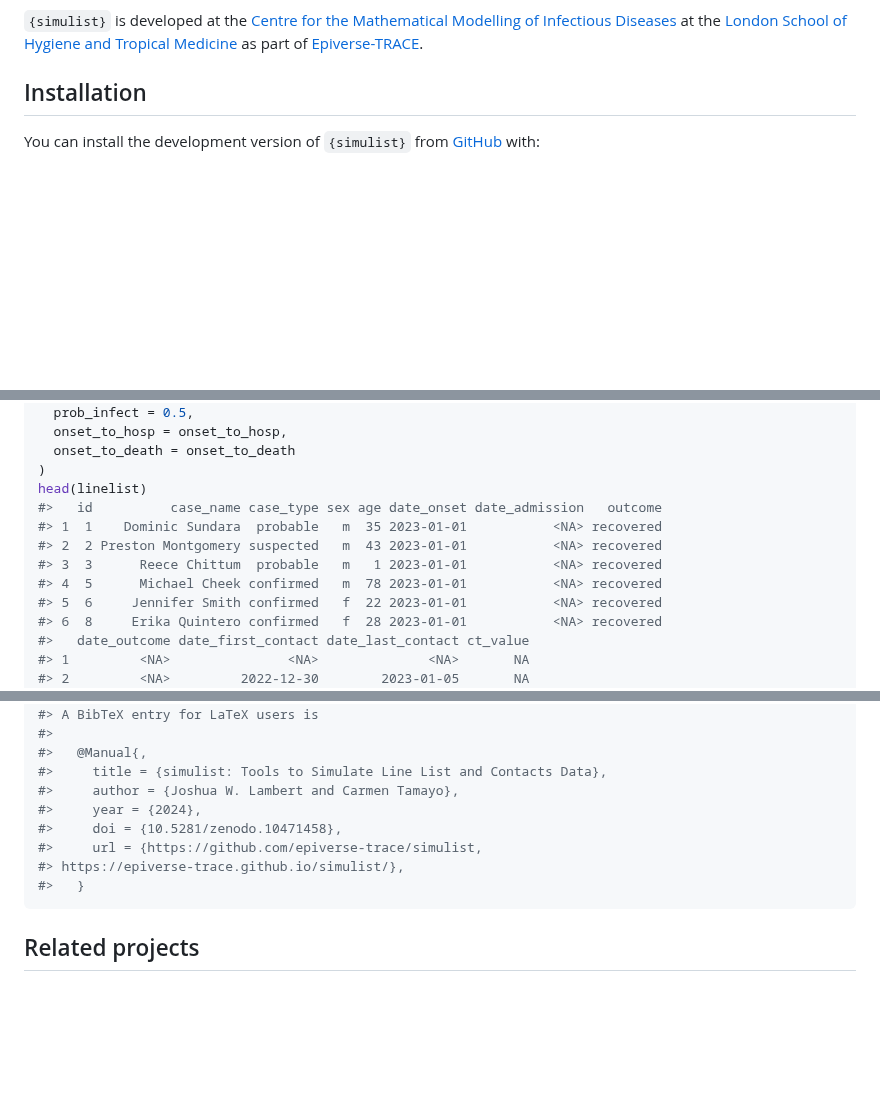
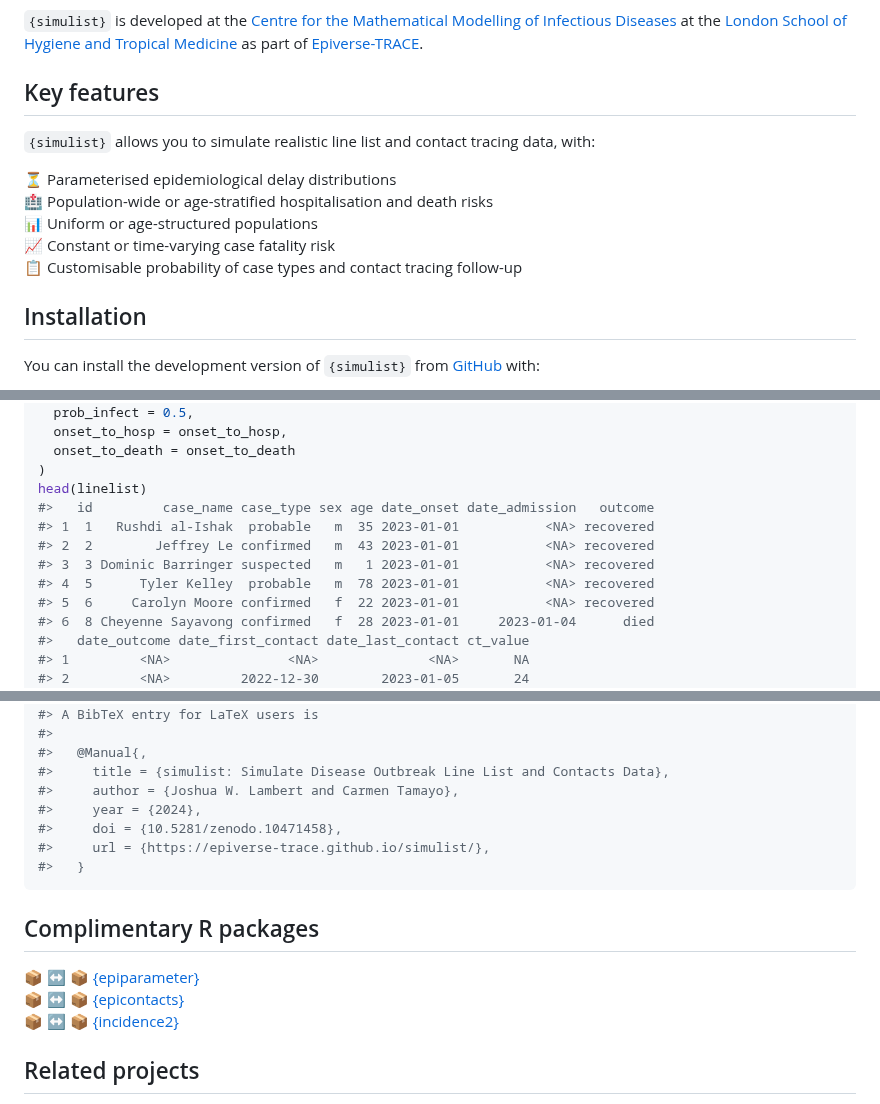
Before and after one commit to epiverse-trace/simulist, a Markdown page: README.md, 3 parts joined by grey strips. Rendered like a GitHub page; blank space fills up the shorter version.

Commit message:
Automatic readme update

````diff
--- a/README.md
+++ b/README.md
@@ -31,6 +31,18 @@ Diseases](https://www.lshtm.ac.uk/research/centres/centre-mathematical-modelling
 at the [London School of Hygiene and Tropical
 Medicine](https://www.lshtm.ac.uk/) as part of
 [Epiverse-TRACE](https://data.org/initiatives/epiverse/).
+
+## Key features
+
+`{simulist}` allows you to simulate realistic line list and contact
+tracing data, with:
+
+:hourglass_flowing_sand: Parameterised epidemiological delay
+distributions <br> :hospital: Population-wide or age-stratified
+hospitalisation and death risks <br> :bar_chart: Uniform or
+age-structured populations <br> :chart_with_upwards_trend: Constant or
+time-varying case fatality risk <br> :clipboard: Customisable
+probability of case types and contact tracing follow-up <br>
 
 ## Installation
 
@@ -144,14 +156,14 @@ linelist <- sim_linelist(
   onset_to_death = onset_to_death
 )
 head(linelist)
-#>   id          case_name case_type sex age date_onset date_admission   outcome
-#> 1  1    Dominic Sundara  probable   m  35 2023-01-01           <NA> recovered
-#> 2  2 Preston Montgomery suspected   m  43 2023-01-01           <NA> recovered
-#> 3  3      Reece Chittum  probable   m   1 2023-01-01           <NA> recovered
-#> 4  5      Michael Cheek confirmed   m  78 2023-01-01           <NA> recovered
-#> 5  6     Jennifer Smith confirmed   f  22 2023-01-01           <NA> recovered
-#> 6  8     Erika Quintero confirmed   f  28 2023-01-01           <NA> recovered
+#>   id         case_name case_type sex age date_onset date_admission   outcome
+#> 1  1   Rushdi al-Ishak  probable   m  35 2023-01-01           <NA> recovered
+#> 2  2        Jeffrey Le confirmed   m  43 2023-01-01           <NA> recovered
+#> 3  3 Dominic Barringer suspected   m   1 2023-01-01           <NA> recovered
+#> 4  5      Tyler Kelley  probable   m  78 2023-01-01           <NA> recovered
+#> 5  6     Carolyn Moore confirmed   f  22 2023-01-01           <NA> recovered
+#> 6  8 Cheyenne Sayavong confirmed   f  28 2023-01-01     2023-01-04      died
 #>   date_outcome date_first_contact date_last_contact ct_value
 #> 1         <NA>               <NA>              <NA>       NA
-#> 2         <NA>         2022-12-30        2023-01-05       NA
+#> 2         <NA>         2022-12-30        2023-01-05       24
 #> 3         <NA>         2022-12-30        2023-01-02       NA
@@ -301,14 +318,22 @@ citation("simulist")
 #> A BibTeX entry for LaTeX users is
 #>
 #>   @Manual{,
-#>     title = {simulist: Tools to Simulate Line List and Contacts Data},
+#>     title = {simulist: Simulate Disease Outbreak Line List and Contacts Data},
 #>     author = {Joshua W. Lambert and Carmen Tamayo},
 #>     year = {2024},
 #>     doi = {10.5281/zenodo.10471458},
-#>     url = {https://github.com/epiverse-trace/simulist,
-#> https://epiverse-trace.github.io/simulist/},
+#>     url = {https://epiverse-trace.github.io/simulist/},
 #>   }
 ```
+
+## Complimentary R packages
+
+:package: :left_right_arrow: :package:
+[{epiparameter}](https://epiverse-trace.github.io/epiparameter/) <br>
+:package: :left_right_arrow: :package:
+[{epicontacts}](https://www.repidemicsconsortium.org/epicontacts/) <br>
+:package: :left_right_arrow: :package:
+[{incidence2}](https://www.reconverse.org/incidence2/) <br>
 
 ## Related projects
 
````
Also changed, not shown: other parts of README.md (+65 -60 lines).
